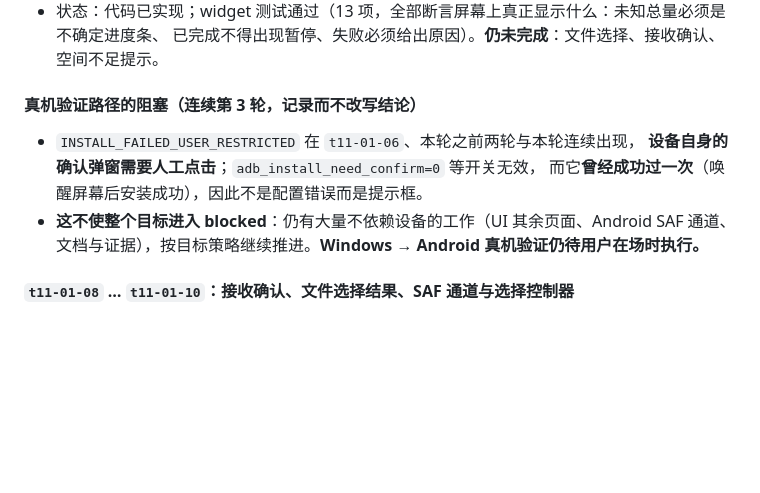
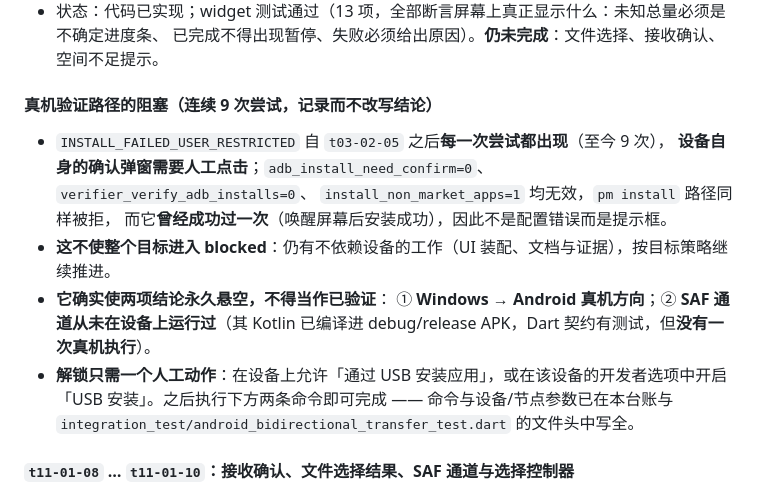
Before and after one commit to yanzhao77/NearSend, a Markdown page: docs/PROJECT_LEDGER.md, the part around the change. Drawn GitHub-style; blank space fills up the shorter version.

Commit message:
docs(project): record nine install attempts and what they leave unproven
The device install has now been refused nine times, always with the same
human-confirmation dialog, and the switches that are supposed to disable it do
nothing. The entry says so with the count and the evidence rather than only in a
session transcript.

It also names precisely what this leaves unproven, so neither can drift into
being treated as verified: the Windows to Android real-device direction, and the
SAF channel, whose Kotlin compiles into both APKs and whose Dart contract has
tests but which has never once executed on a device.

The unlock is one human action, and the two commands that follow from it are
written down here and in the integration test header.

```diff
--- a/docs/PROJECT_LEDGER.md
+++ b/docs/PROJECT_LEDGER.md
@@ -536,13 +536,19 @@ README的S1表示协议冻结阶段，对应T02后半段；S2/S3/S4是展示路
 - 状态：代码已实现；widget 测试通过（13 项，全部断言屏幕上真正显示什么：未知总量必须是不确定进度条、
   已完成不得出现暂停、失败必须给出原因）。**仍未完成**：文件选择、接收确认、空间不足提示。
 
-#### 真机验证路径的阻塞（连续第 3 轮，记录而不改写结论）
+#### 真机验证路径的阻塞（连续 9 次尝试，记录而不改写结论）
 
-- `INSTALL_FAILED_USER_RESTRICTED` 在 `t11-01-06`、本轮之前两轮与本轮连续出现，
-  **设备自身的确认弹窗需要人工点击**；`adb_install_need_confirm=0` 等开关无效，
+- `INSTALL_FAILED_USER_RESTRICTED` 自 `t03-02-05` 之后**每一次尝试都出现**（至今 9 次），
+  **设备自身的确认弹窗需要人工点击**；`adb_install_need_confirm=0`、`verifier_verify_adb_installs=0`、
+  `install_non_market_apps=1` 均无效，`pm install` 路径同样被拒，
   而它**曾经成功过一次**（唤醒屏幕后安装成功），因此不是配置错误而是提示框。
-- **这不使整个目标进入 blocked**：仍有大量不依赖设备的工作（UI 其余页面、Android SAF 通道、
-  文档与证据），按目标策略继续推进。**Windows → Android 真机验证仍待用户在场时执行。**
+- **这不使整个目标进入 blocked**：仍有不依赖设备的工作（UI 装配、文档与证据），按目标策略继续推进。
+- **它确实使两项结论永久悬空，不得当作已验证**：
+  ① **Windows → Android 真机方向**；② **SAF 通道从未在设备上运行过**（其 Kotlin 已编译进
+  debug/release APK，Dart 契约有测试，但**没有一次真机执行**）。
+- **解锁只需一个人工动作**：在设备上允许「通过 USB 安装应用」，或在该设备的开发者选项中开启
+  「USB 安装」。之后执行下方两条命令即可完成 —— 命令与设备/节点参数已在本台账与
+  `integration_test/android_bidirectional_transfer_test.dart` 的文件头中写全。
 
 #### `t11-01-08` … `t11-01-10`：接收确认、文件选择结果、SAF 通道与选择控制器
 
```
